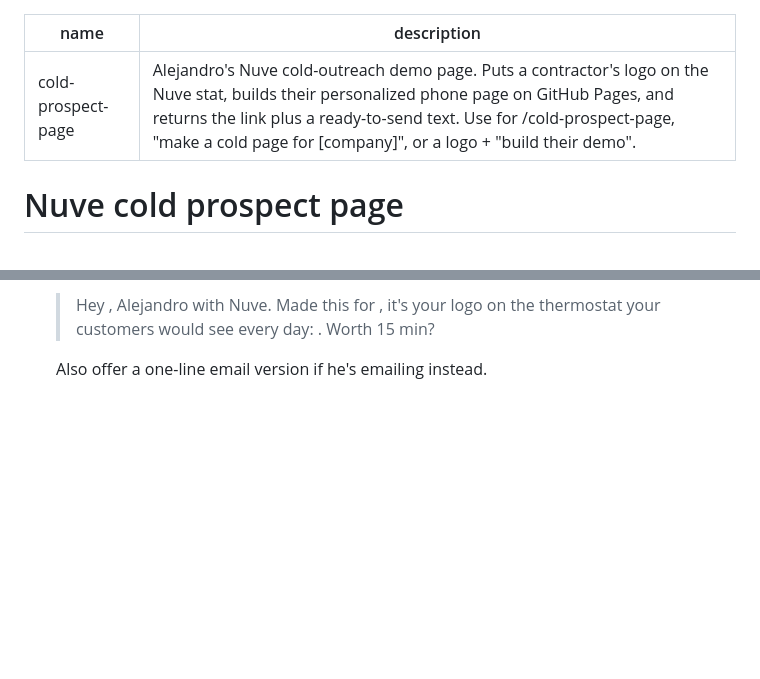
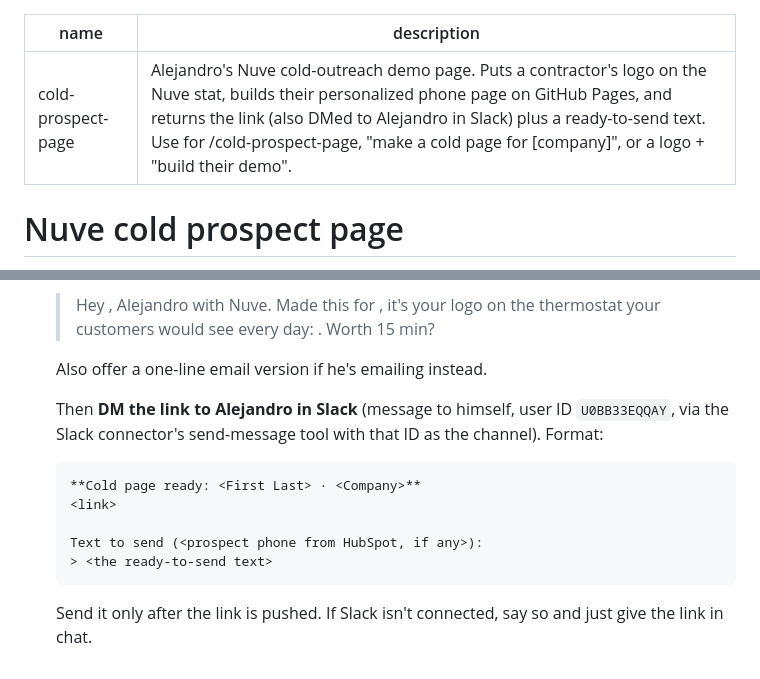
Before and after one commit to NuveAE/Nuve, a Markdown page: skills/cold-prospect-page/SKILL.md, 2 parts joined by grey strips. Drawn GitHub-style; blank space fills up the shorter version.

````diff
--- a/skills/cold-prospect-page/SKILL.md
+++ b/skills/cold-prospect-page/SKILL.md
@@ -1,6 +1,6 @@
 ---
 name: cold-prospect-page
-description: Alejandro's Nuve cold-outreach demo page. Puts a contractor's logo on the Nuve stat, builds their personalized phone page on GitHub Pages, and returns the link plus a ready-to-send text. Use for /cold-prospect-page, "make a cold page for [company]", or a logo + "build their demo".
+description: Alejandro's Nuve cold-outreach demo page. Puts a contractor's logo on the Nuve stat, builds their personalized phone page on GitHub Pages, and returns the link (also DMed to Alejandro in Slack) plus a ready-to-send text. Use for /cold-prospect-page, "make a cold page for [company]", or a logo + "build their demo".
 ---
 # Nuve cold prospect page
 
@@ -38,3 +38,13 @@ Everything lives in the repo **NuveAE/Nuve** (GitHub Pages, branch `main`, root)
    > Hey <First>, Alejandro with Nuve. Made this for <Company>, it's your logo on the thermostat your customers would see every day: <link>. Worth 15 min?
 
    Also offer a one-line email version if he's emailing instead.
+
+   Then **DM the link to Alejandro in Slack** (message to himself, user ID `U0BB33EQQAY`, via the Slack connector's send-message tool with that ID as the channel). Format:
+   ```
+   **Cold page ready: <First Last> · <Company>**
+   <link>
+
+   Text to send (<prospect phone from HubSpot, if any>):
+   > <the ready-to-send text>
+   ```
+   Send it only after the link is pushed. If Slack isn't connected, say so and just give the link in chat.
````
Also changed, not shown: skills/follow-up-page/SKILL.md (+12 -1 lines).
